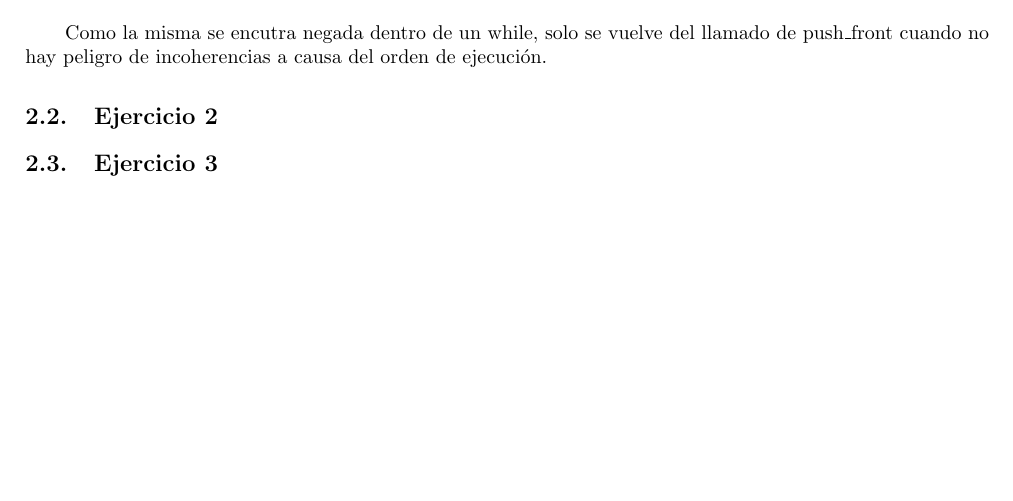
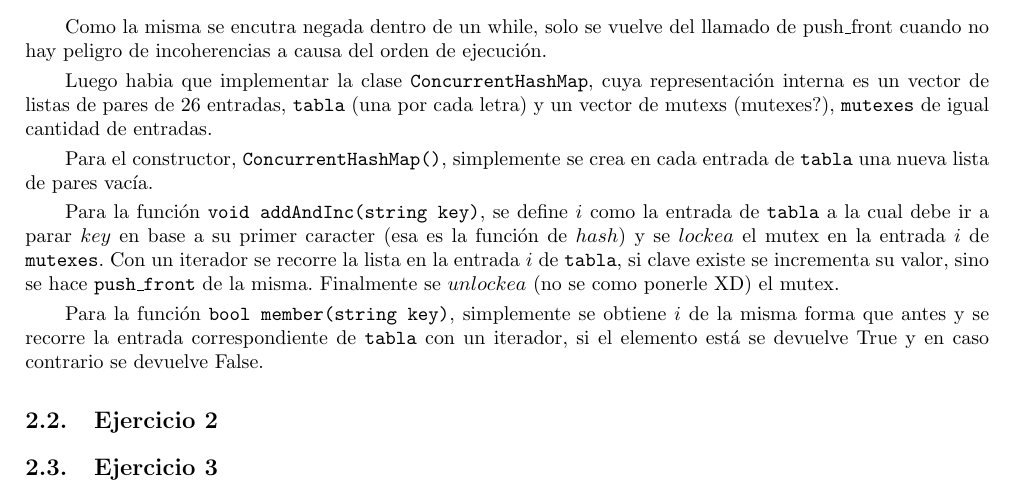
Before and after one commit to rozen03/so-tp1, a LaTeX document (entregable/informe/informe.tex): part of page 3 of 3, cut so that both start at the same text, the shorter picture padded with empty space. Compiled offline with pdfLaTeX; the source files are stored in an older character set and shown here as Unicode.

Commit message:
Informe, funciones del ejcio 1 menos maximum

```diff
--- a/entregable/informe/informe.tex
+++ b/entregable/informe/informe.tex
@@ -75,6 +75,14 @@ La función dentro de la guarda se comporta así:
 
 Como la misma se encutra negada dentro de un while, solo se vuelve del llamado de push\_front cuando no hay peligro de incoherencias a causa del orden de ejecución.
 
+Luego habia que implementar la clase \texttt{ConcurrentHashMap}, cuya representación interna es un vector de listas de pares de 26 entradas, \texttt{tabla} (una por cada letra) y un vector de mutexs (mutexes?), \texttt{mutexes} de igual cantidad de entradas.
+
+Para el constructor, \texttt{ConcurrentHashMap()}, simplemente se crea en cada entrada de \texttt{tabla} una nueva lista de pares vacía.
+
+Para la función \texttt{void addAndInc(string key)}, se define $i$ como la entrada de \texttt{tabla} a la cual debe ir a parar $key$ en base a su primer caracter (esa es la función de $hash$) y se $lockea$ el mutex en la entrada $i$ de \texttt{mutexes}. Con un iterador se recorre la lista en la entrada $i$ de \texttt{tabla}, si clave existe se incrementa su valor, sino se hace \texttt{push\_front} de la misma. Finalmente se $unlockea$ (no se como ponerle XD) el mutex.
+
+Para la función \texttt{bool member(string key)}, simplemente se obtiene $i$ de la misma forma que antes y se recorre la entrada correspondiente de \texttt{tabla} con un iterador, si el elemento está se devuelve True y en caso contrario se devuelve False.
+
 \subsection{Ejercicio 2}
 \subsection{Ejercicio 3}
 \subsection{Ejercicio 4}
```
